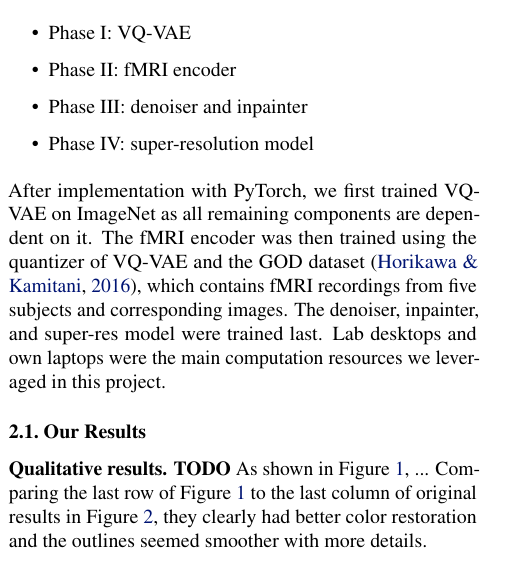
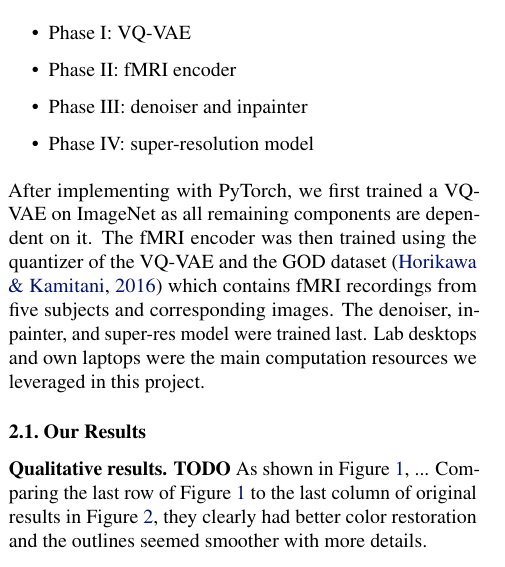
Before and after one commit to lyiqian/vq-fmri, a LaTeX paper (report/report.tex): part of one column of page 1 of 3, cut so that both start at the same text. Compiled offline with pdfLaTeX.

Commit message:
Minor grammar

```diff
--- a/report/report.tex
+++ b/report/report.tex
@@ -135,7 +135,7 @@ We planned to reproduce the main reconstruction results including their evaluati
 \item Phase IV: super-resolution model
 \end{itemize}
 
-After implementation with PyTorch, we first trained VQ-VAE on ImageNet as all remaining components are dependent on it. The fMRI encoder was then trained using the quantizer of VQ-VAE and the GOD dataset \citep{horikawa2016}, which contains fMRI recordings from five subjects and corresponding images. The denoiser, inpainter, and super-res model were trained last. Lab desktops and own laptops were the main computation resources we leveraged in this project.
+After implementing with PyTorch, we first trained a VQ-VAE on ImageNet as all remaining components are dependent on it. The fMRI encoder was then trained using the quantizer of the VQ-VAE and the GOD dataset \citep{horikawa2016} which contains fMRI recordings from five subjects and corresponding images. The denoiser, inpainter, and super-res model were trained last. Lab desktops and own laptops were the main computation resources we leveraged in this project.
 
 \subsection{Our Results}
 
```
